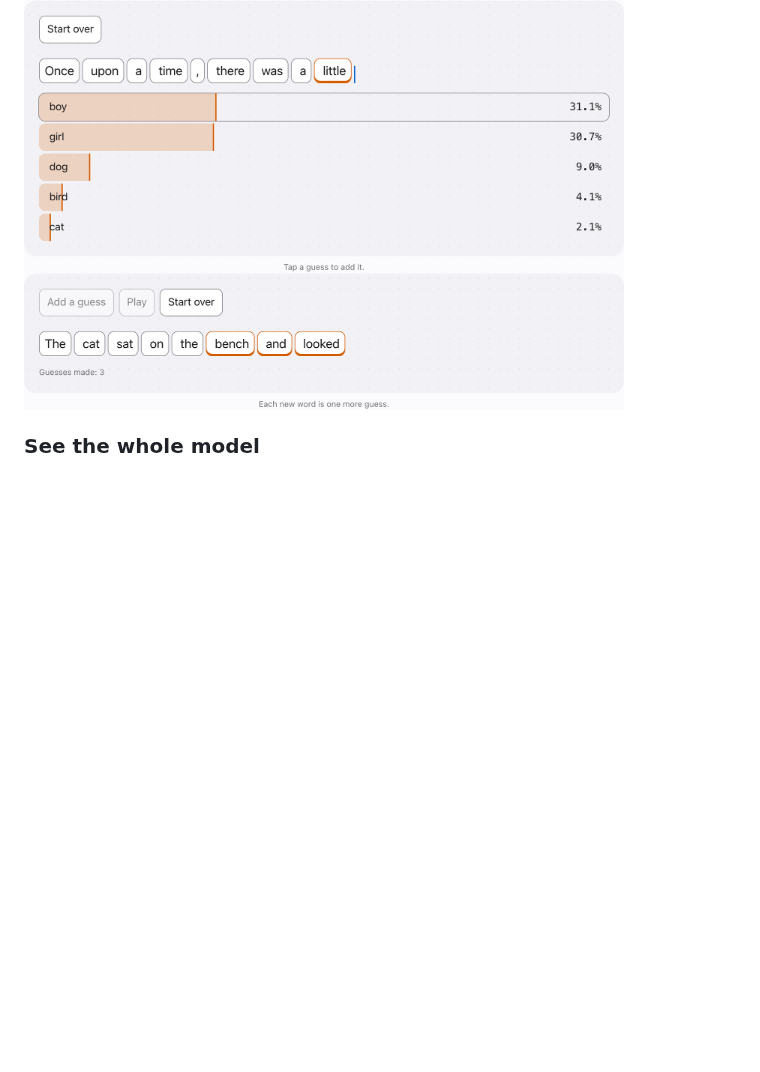
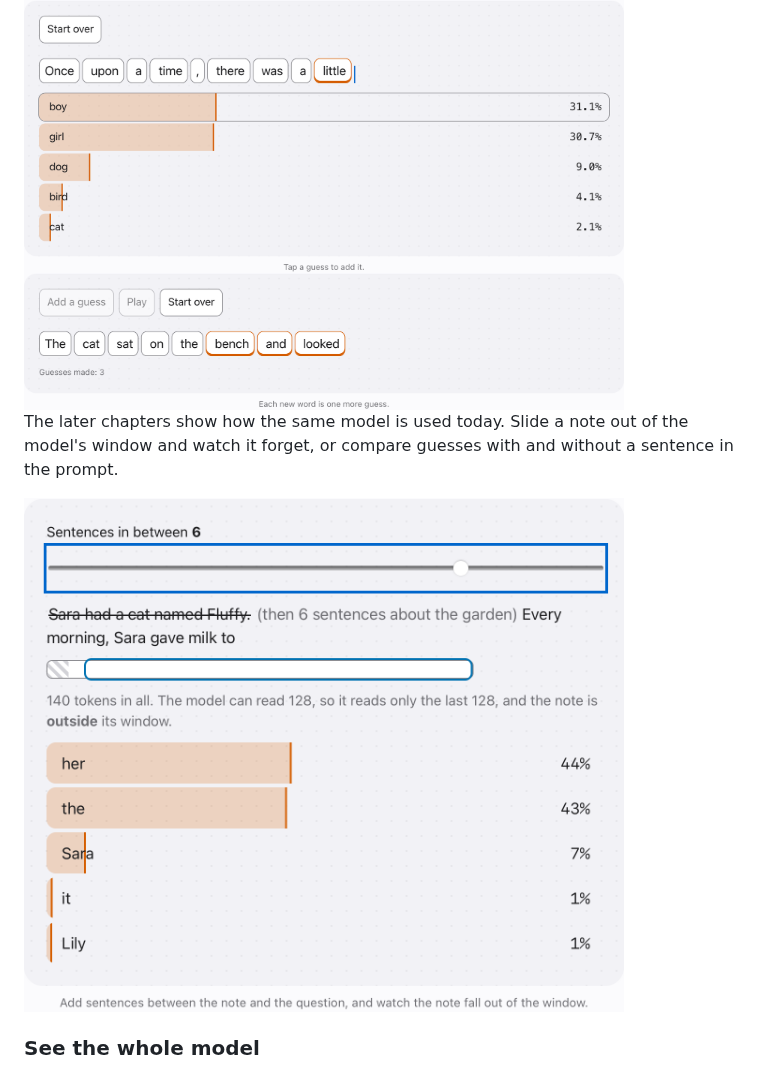
Before and after one commit to dwinzg/transformer-visualized, a Markdown page: README.md, the part around the change. Drawn GitHub-style; pictures changed too: docs/images/use-12-context.png (added); blank space fills up the shorter version.

Commit message:
docs: show the context window figure in the README

```diff
--- a/README.md
+++ b/README.md
@@ -31,6 +31,10 @@ Every step has a figure to touch. Pick a guess and see the exact chances, or add
 <img src="docs/images/use-3-next-word.png" alt="A figure showing the top five next guesses with exact percentages" width="600">
 
 <img src="docs/images/use-4-loop.png" alt="A sentence that grew by three guesses, with a count of guesses made" width="600">
+
+The later chapters show how the same model is used today. Slide a note out of the model's window and watch it forget, or compare guesses with and without a sentence in the prompt.
+
+<img src="docs/images/use-12-context.png" alt="The context window figure with the note about Fluffy pushed out of the 128-token window, and 'her' now the top guess" width="600">
 
 ### See the whole model
 
```
